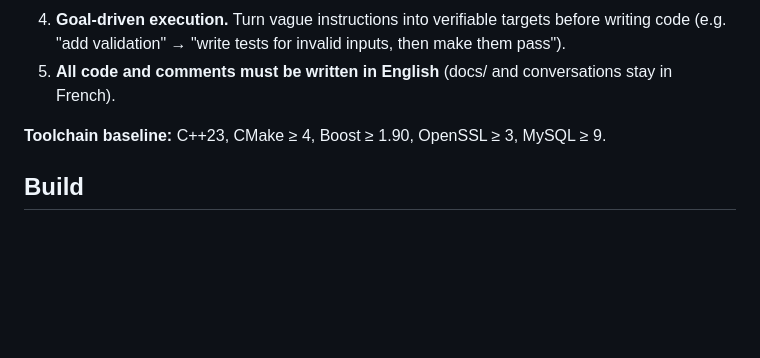
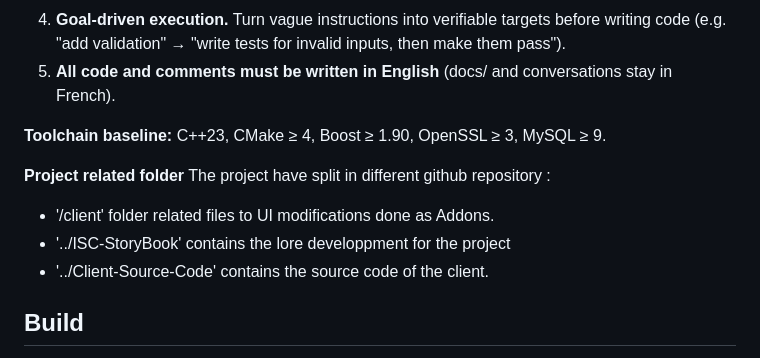
Before and after one commit to Xenphis/ISC-Server, a Markdown page: CLAUDE.md, the part around the change. Rendered like a GitHub page; blank space fills up the shorter version.

Commit message:
Docs: update Claude.md

```diff
--- a/CLAUDE.md
+++ b/CLAUDE.md
@@ -21,6 +21,13 @@ ISC (Immersive SoloCraft) is a fork of **TrinityCore** (a WoW 3.3.5 MMORPG serve
 
 **Toolchain baseline:** C++23, CMake ≥ 4, Boost ≥ 1.90, OpenSSL ≥ 3, MySQL ≥ 9.
 
+**Project related folder**
+The project have split in different github repository :
+
+- '/client' folder related files to UI modifications done as Addons.
+- '../ISC-StoryBook' contains the lore developpment for the project
+- '../Client-Source-Code' contains the source code of the client.
+
 ## Build
 
 **Do not configure or build unless explicitly asked**. Builds are slow (CMake + compile of a large C++ codebase) and rarely needed to make code changes.
```
